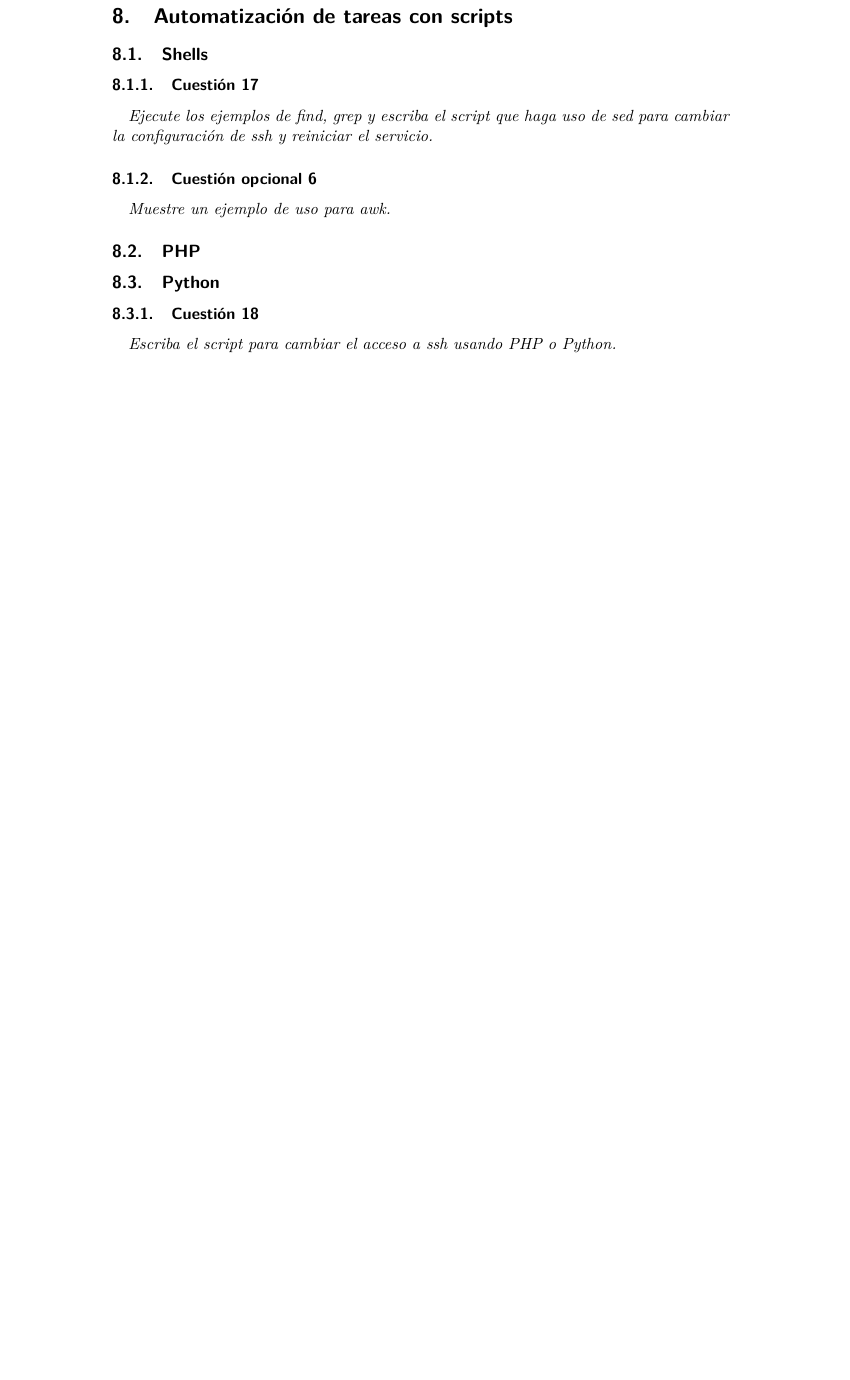
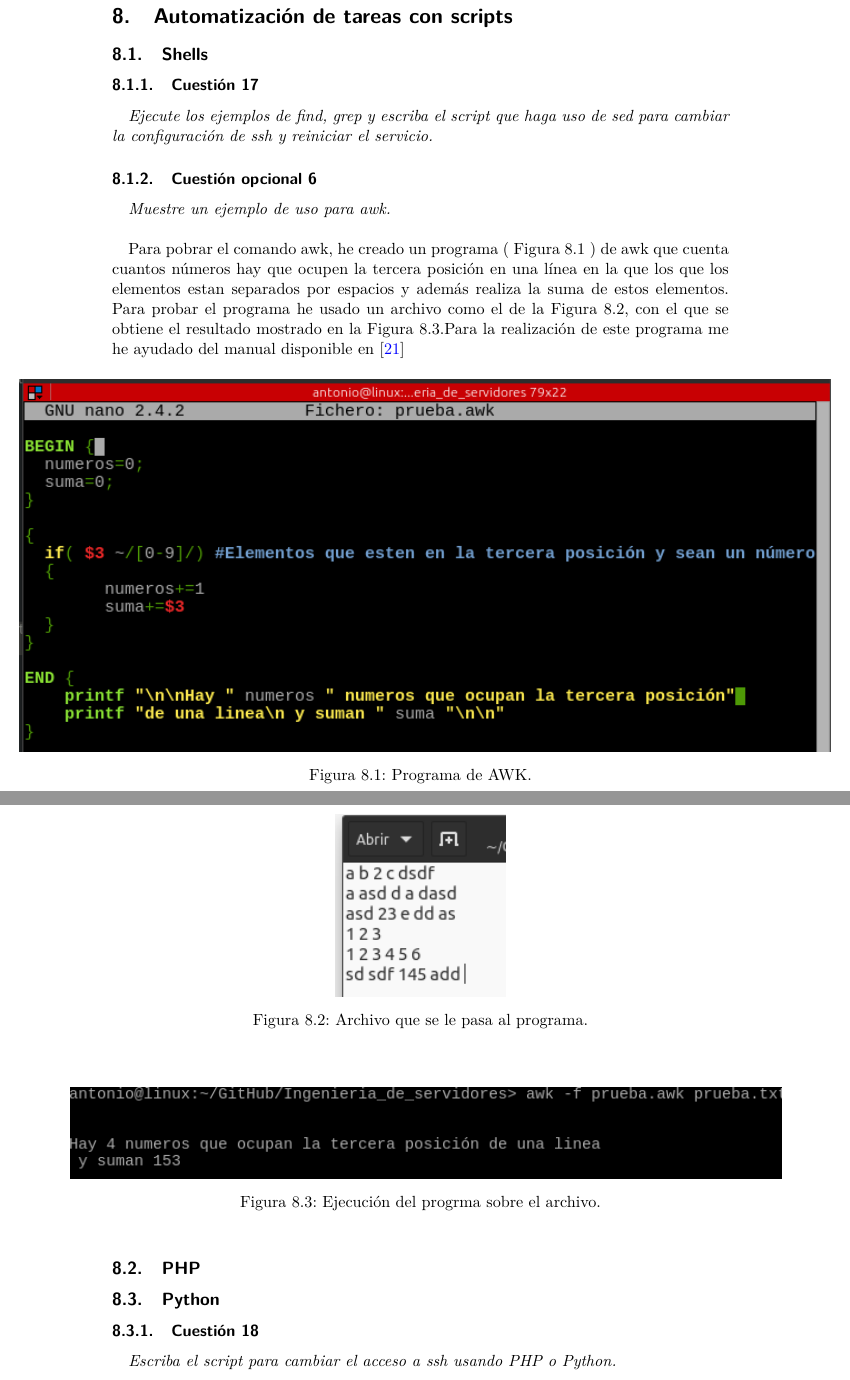
Before and after one commit to antoniovj1/ingenieria_de_servidores_ugr, a LaTeX document (Practica_2/Practica2.tex): part of page 24 of 26 before the commit and two parts of pages 24 and 25 of 27 after it, the two joined at a grey line, cut so that both start at the same text, the shorter picture padded with empty space. Compiled offline with pdfLaTeX.

Commit message:
Añadido ejercicio opcional 6

```diff
--- a/Practica_2/Practica2.tex
+++ b/Practica_2/Practica2.tex
@@ -645,5 +645,28 @@ En mi caso el tamaño límite de importación es de 2 MB ( aunque \texttt{post\_
 %***********************************************
 \subsubsection{Cuestión opcional 6}
 \textit{Muestre un ejemplo de uso para awk.}
+\newline
+
+Para pobrar el comando awk, he creado un programa ( Figura \ref{fig36} ) de awk que cuenta cuantos números hay que ocupen la tercera posición en una línea en la que los que los elementos estan separados por espacios y además realiza la suma de estos elementos. Para probar el programa he usado un archivo como el de la Figura \ref{fig37}, con el que se obtiene el resultado mostrado en la Figura \ref{fig38}.Para la realización de este programa me he ayudado del manual disponible en \cite{awk}
 
 
+\begin{figure}[H]
+    \begin{center}
+    \advance\leftskip-2.2cm
+        \includegraphics[scale=0.75]{imagenes/img39}
+        \caption{Programa de AWK.}
+        \label{fig36}
+    \end{center}
+\end{figure}
+\begin{figure}[H]
+    \begin{center}
+        \includegraphics[scale=0.8]{imagenes/img40}
+        \caption{Archivo que se le pasa al programa.}
+        \label{fig37}
+    \end{center}
+\end{figure}
+\begin{figure}[H]
+    \begin{center}
+    \advance\leftskip-1cm
+        \includegraphics[scale=0.7]{imagenes/img41}
+        \caption{Ejecución del progrma sobre el archivo.}
```
Also changed, not shown: Practica_2/AWK/prueba.txt (added, +6 -0 lines), Practica_2/citas.bib (+7 -0 lines), Practica_2/imagenes/img39.png (added), Practica_2/imagenes/img40.png (added), Practica_2/imagenes/img41.png (added), Practica_2/Practica2.tex (3 more changed lines), 1 other file.
